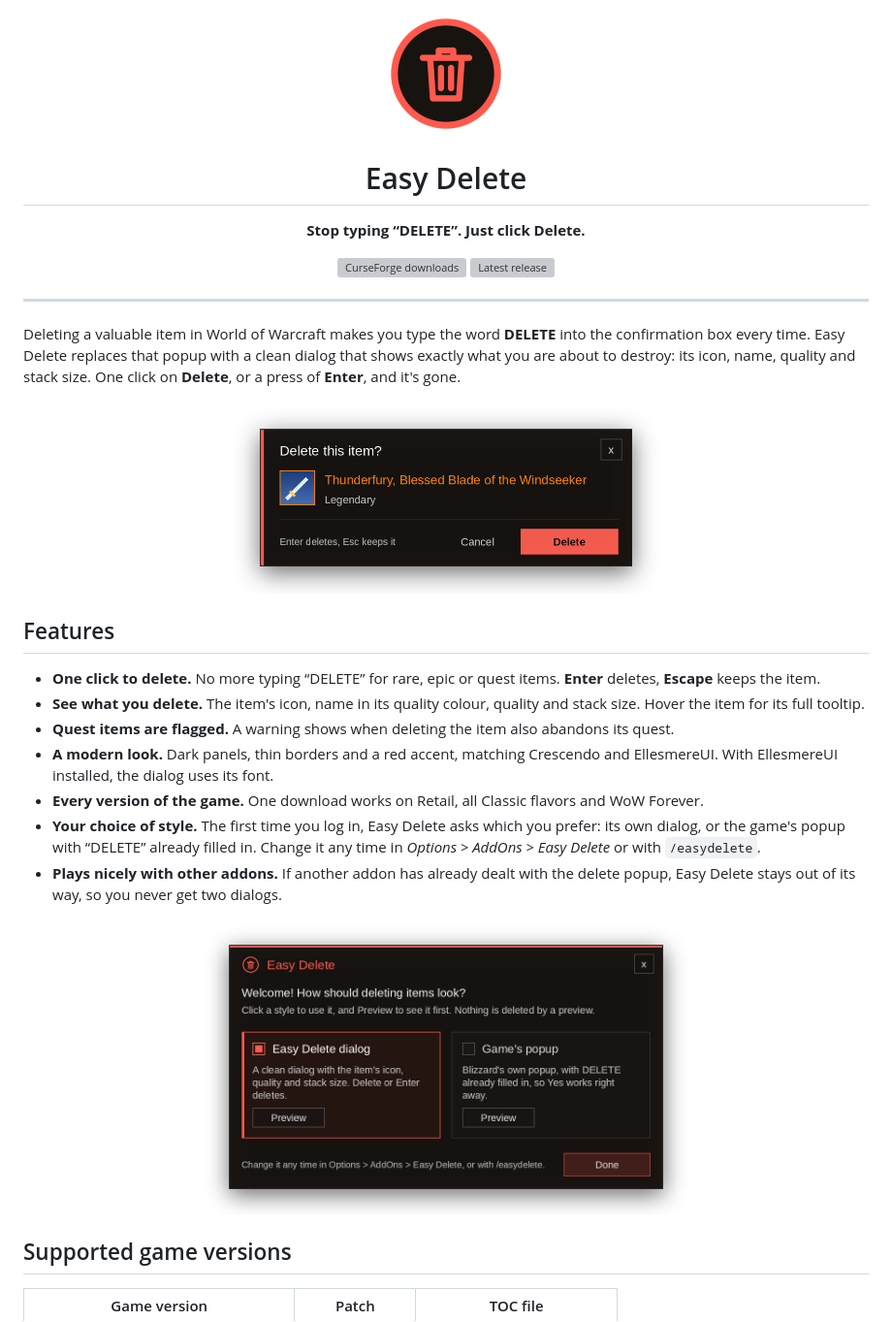
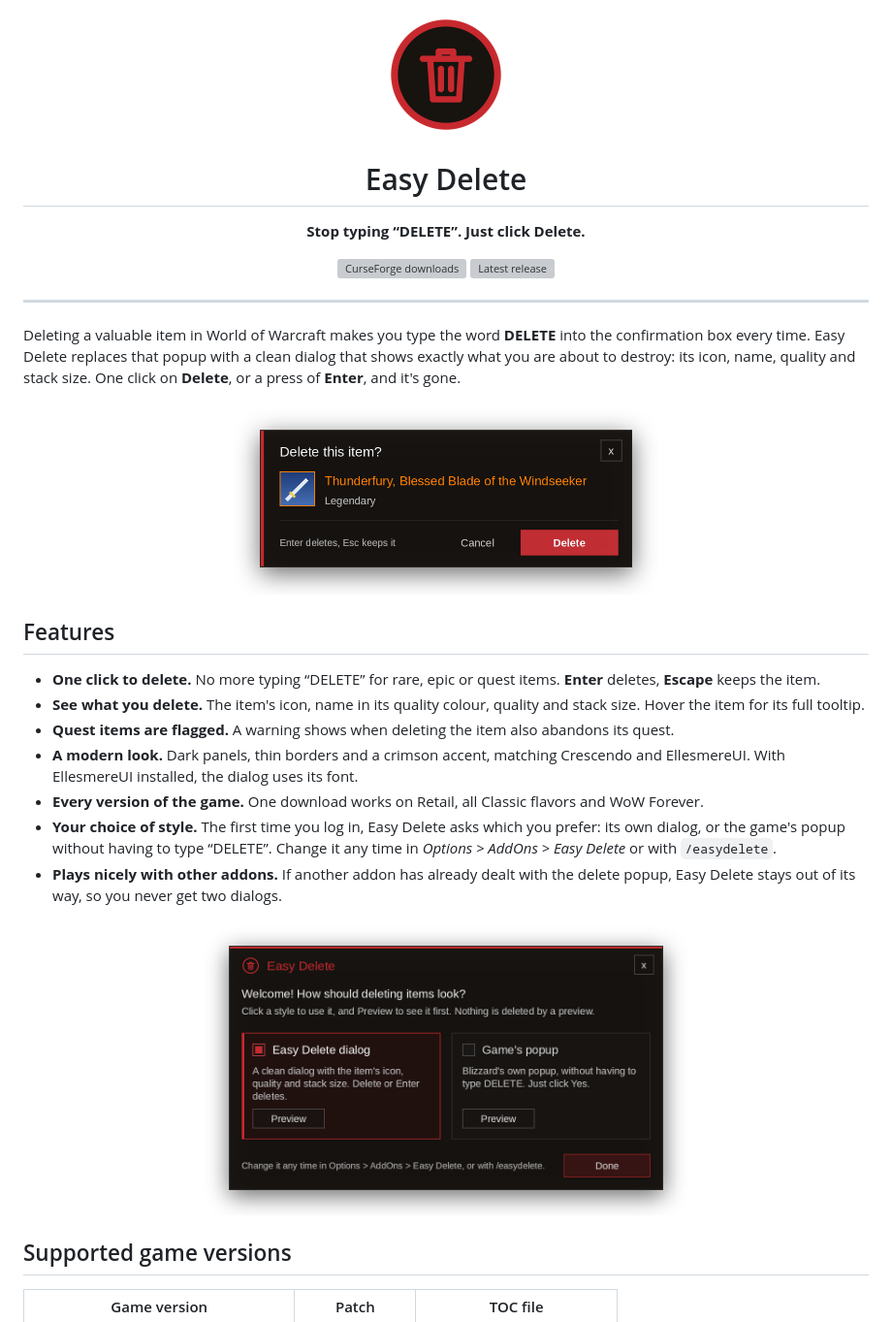
Before and after one commit to xibate/EasyDelete, a Markdown page: README.md, the part around one of its changes. Shown at 97% size. GitHub-like rendering; pictures changed too: .github/dialog.png, .github/icon.png, .github/options.png; grey boxes are pictures that could not be loaded.

```diff
--- a/README.md
+++ b/README.md
@@ -24,9 +24,9 @@ Deleting a valuable item in World of Warcraft makes you type the word **DELETE**
 - **One click to delete.** No more typing “DELETE” for rare, epic or quest items. **Enter** deletes, **Escape** keeps the item.
 - **See what you delete.** The item's icon, name in its quality colour, quality and stack size. Hover the item for its full tooltip.
 - **Quest items are flagged.** A warning shows when deleting the item also abandons its quest.
-- **A modern look.** Dark panels, thin borders and a red accent, matching Crescendo and EllesmereUI. With EllesmereUI installed, the dialog uses its font.
+- **A modern look.** Dark panels, thin borders and a crimson accent, matching Crescendo and EllesmereUI. With EllesmereUI installed, the dialog uses its font.
 - **Every version of the game.** One download works on Retail, all Classic flavors and WoW Forever.
-- **Your choice of style.** The first time you log in, Easy Delete asks which you prefer: its own dialog, or the game's popup with “DELETE” already filled in. Change it any time in *Options > AddOns > Easy Delete* or with `/easydelete`.
+- **Your choice of style.** The first time you log in, Easy Delete asks which you prefer: its own dialog, or the game's popup without having to type “DELETE”. Change it any time in *Options > AddOns > Easy Delete* or with `/easydelete`.
 - **Plays nicely with other addons.** If another addon has already dealt with the delete popup, Easy Delete stays out of its way, so you never get two dialogs.
 
 <div align="center">
```
Also changed, not shown: other parts of README.md (+2 -2 lines), 5 other files.
